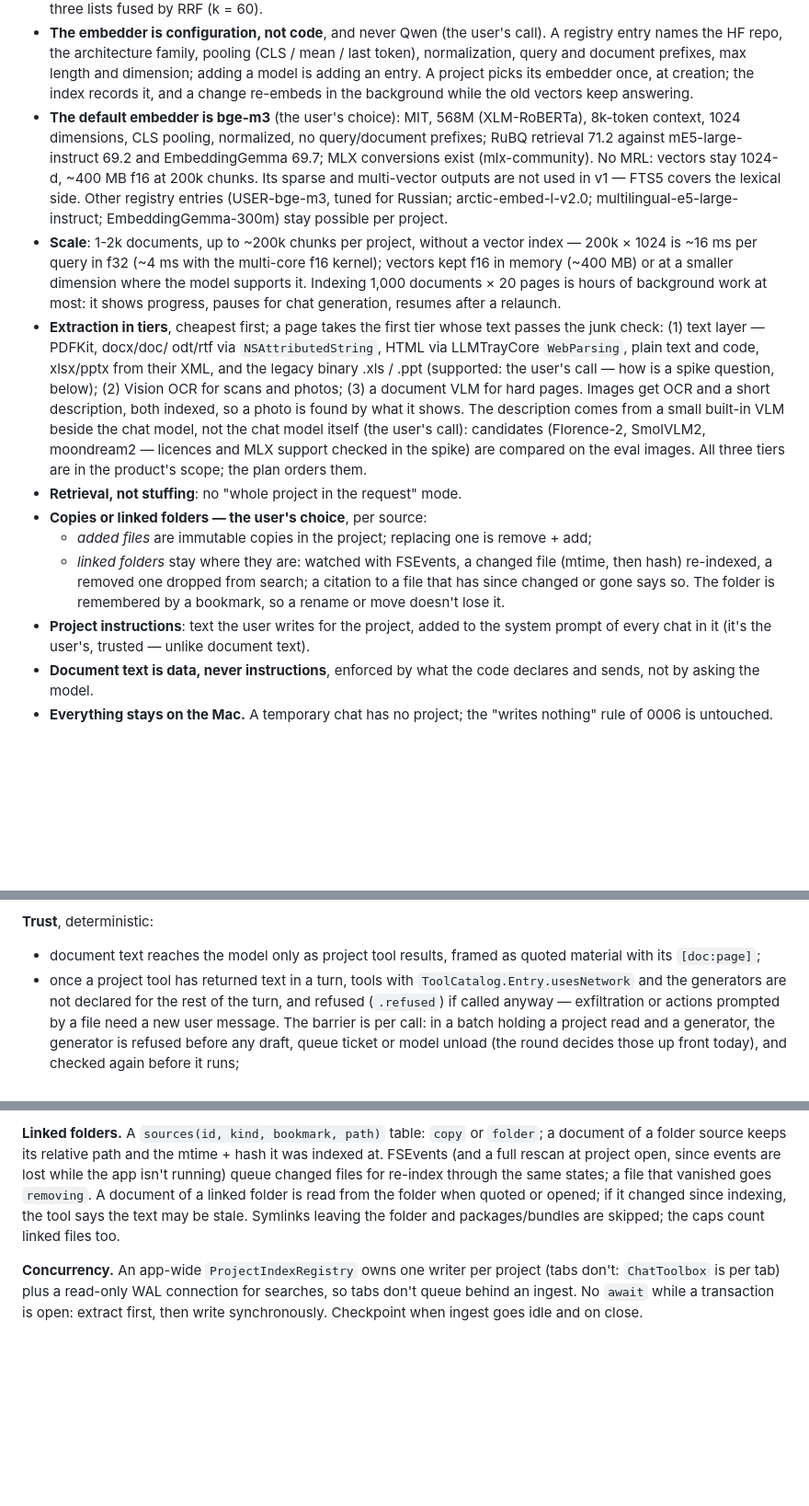
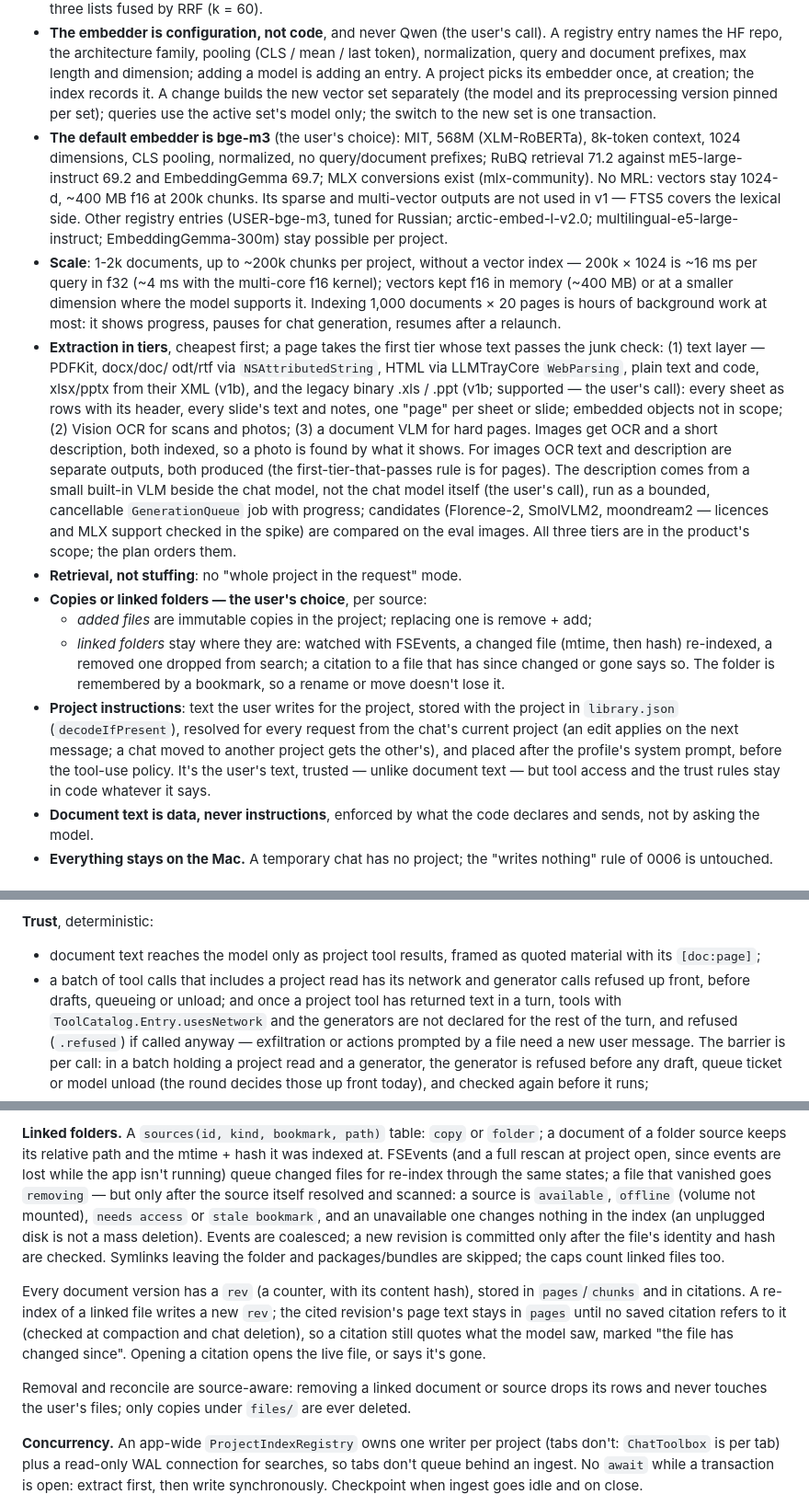
Before and after one commit to ipsupport-llc/llmtray, a Markdown page: adr/0012-project-files-rag.md, 3 parts joined by grey strips. Shown at 92% size. Rendered like a GitHub page; blank space fills up the shorter version.

Commit message:
adr/0012: review of the additions — revisions in citations, source-aware removal and reconcile, source availability states, batch preflight, image outputs, atomic embedder switch, instructions' place
Co-Authored-By: Claude Opus 5.5 (1M context) <noreply@anthropic.com>

```diff
--- a/adr/0012-project-files-rag.md
+++ b/adr/0012-project-files-rag.md
@@ -25,8 +25,9 @@ chat of the project, reached by the chat model through tools.
   family, pooling (CLS / mean / last token), normalization, query and
   document prefixes, max length and dimension; adding a model is adding
   an entry. A project picks its embedder once, at creation; the index
-  records it, and a change re-embeds in the background while the old
-  vectors keep answering.
+  records it. A change builds the new vector set separately (the model
+  and its preprocessing version pinned per set); queries use the active
+  set's model only; the switch to the new set is one transaction.
 - **The default embedder is bge-m3** (the user's choice): MIT, 568M
   (XLM-RoBERTa), 8k-token context, 1024 dimensions, CLS pooling,
   normalized, no query/document prefixes; RuBQ retrieval 71.2 against
@@ -45,13 +46,17 @@ chat of the project, reached by the chat model through tools.
 - **Extraction in tiers**, cheapest first; a page takes the first tier
   whose text passes the junk check: (1) text layer — PDFKit, docx/doc/
   odt/rtf via `NSAttributedString`, HTML via LLMTrayCore `WebParsing`,
-  plain text and code, xlsx/pptx from their XML, and the legacy binary
-  .xls / .ppt (supported: the user's call — how is a spike question,
-  below); (2) Vision OCR for
+  plain text and code, xlsx/pptx from their XML (v1b), and the legacy
+  binary .xls / .ppt (v1b; supported — the user's call): every sheet as
+  rows with its header, every slide's text and notes, one "page" per
+  sheet or slide; embedded objects not in scope; (2) Vision OCR for
   scans and photos; (3) a document VLM for hard pages. Images get OCR
   and a short description, both indexed, so a photo is found by what it
-  shows. The description comes from a small built-in VLM beside the
-  chat model, not the chat model itself (the user's call): candidates
+  shows. For images OCR text and description are separate outputs, both
+  produced (the first-tier-that-passes rule is for pages). The
+  description comes from a small built-in VLM beside the chat model, not
+  the chat model itself (the user's call), run as a bounded, cancellable
+  `GenerationQueue` job with progress; candidates
   (Florence-2, SmolVLM2, moondream2 — licences and MLX support checked
   in the spike) are compared on the eval images. All three tiers are in
   the product's scope; the plan orders them.
@@ -64,9 +69,13 @@ chat of the project, reached by the chat model through tools.
     from search; a citation to a file that has since changed or gone
     says so. The folder is remembered by a bookmark, so a rename or
     move doesn't lose it.
-- **Project instructions**: text the user writes for the project, added
-  to the system prompt of every chat in it (it's the user's, trusted —
-  unlike document text).
+- **Project instructions**: text the user writes for the project, stored
+  with the project in `library.json` (`decodeIfPresent`), resolved for
+  every request from the chat's current project (an edit applies on the
+  next message; a chat moved to another project gets the other's), and
+  placed after the profile's system prompt, before the tool-use policy.
+  It's the user's text, trusted — unlike document text — but tool access
+  and the trust rules stay in code whatever it says.
 - **Document text is data, never instructions**, enforced by what the
   code declares and sends, not by asking the model.
 - **Everything stays on the Mac.** A temporary chat has no project; the
@@ -119,7 +128,9 @@ model searches again when it needs the text.
 
 - document text reaches the model only as project tool results, framed
   as quoted material with its `[doc:page]`;
-- once a project tool has returned text in a turn, tools with
+- a batch of tool calls that includes a project read has its network
+  and generator calls refused up front, before drafts, queueing or
+  unload; and once a project tool has returned text in a turn, tools with
   `ToolCatalog.Entry.usesNetwork` and the generators are not declared for
   the rest of the turn, and refused (`.refused`) if called anyway —
   exfiltration or actions prompted by a file need a new user message.
@@ -179,10 +190,25 @@ or `folder`; a document of a folder source keeps its relative path and
 the mtime + hash it was indexed at. FSEvents (and a full rescan at
 project open, since events are lost while the app isn't running) queue
 changed files for re-index through the same states; a file that
-vanished goes `removing`. A document of a linked folder is read from
-the folder when quoted or opened; if it changed since indexing, the
-tool says the text may be stale. Symlinks leaving the folder and
+vanished goes `removing` — but only after the source itself resolved
+and scanned: a source is `available`, `offline` (volume not mounted),
+`needs access` or `stale bookmark`, and an unavailable one changes
+nothing in the index (an unplugged disk is not a mass deletion). Events
+are coalesced; a new revision is committed only after the file's
+identity and hash are checked. Symlinks leaving the folder and
 packages/bundles are skipped; the caps count linked files too.
+
+Every document version has a `rev` (a counter, with its content hash),
+stored in `pages`/`chunks` and in citations. A re-index of a linked
+file writes a new `rev`; the cited revision's page text stays in
+`pages` until no saved citation refers to it (checked at compaction and
+chat deletion), so a citation still quotes what the model saw, marked
+"the file has changed since". Opening a citation opens the live file,
+or says it's gone.
+
+Removal and reconcile are source-aware: removing a linked document or
+source drops its rows and never touches the user's files; only copies
+under `files/` are ever deleted.
 
 **Concurrency.** An app-wide `ProjectIndexRegistry` owns one writer per
 project (tabs don't: `ChatToolbox` is per tab) plus a read-only WAL
```
Also changed, not shown: other parts of adr/0012-project-files-rag.md (+5 -2 lines).
